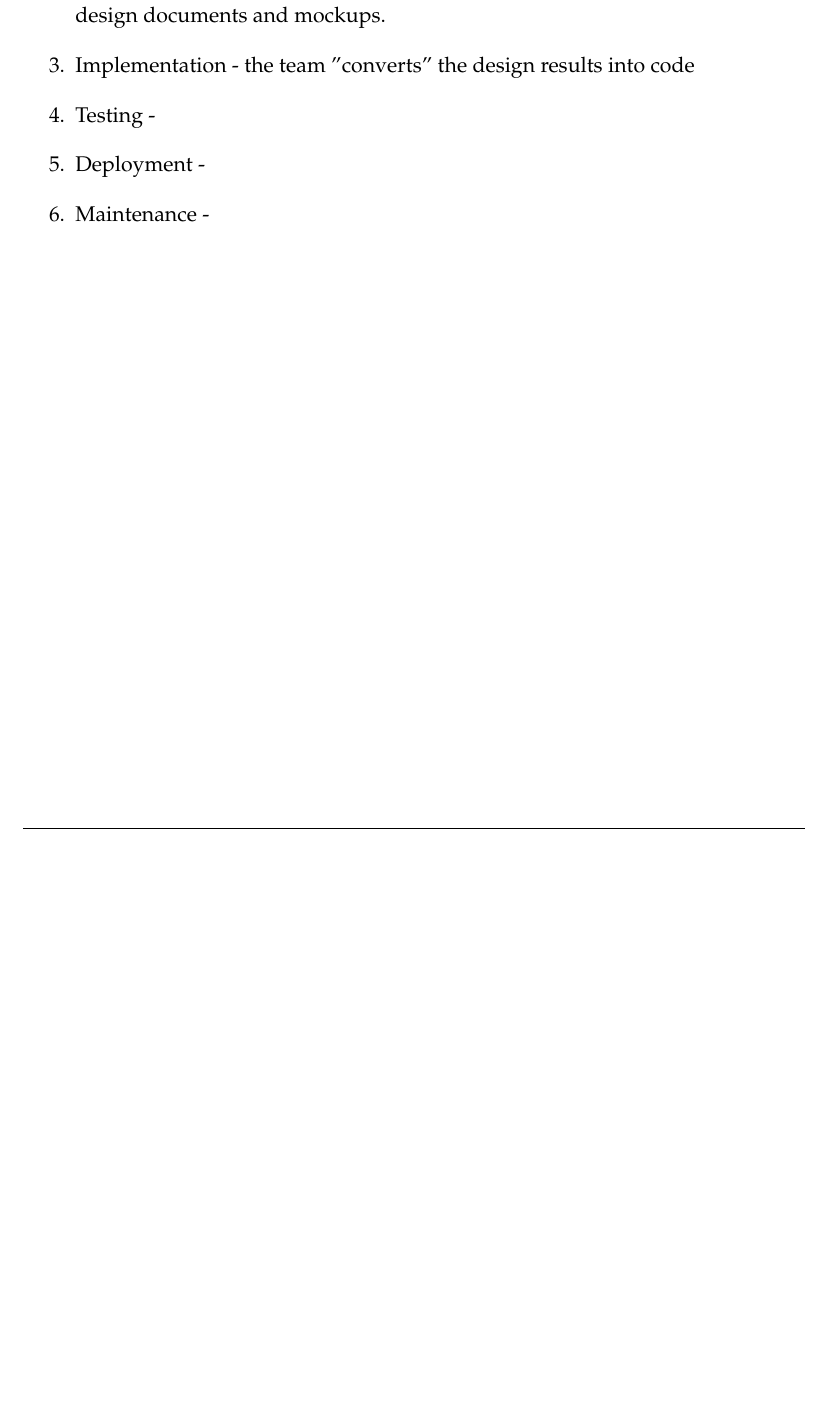
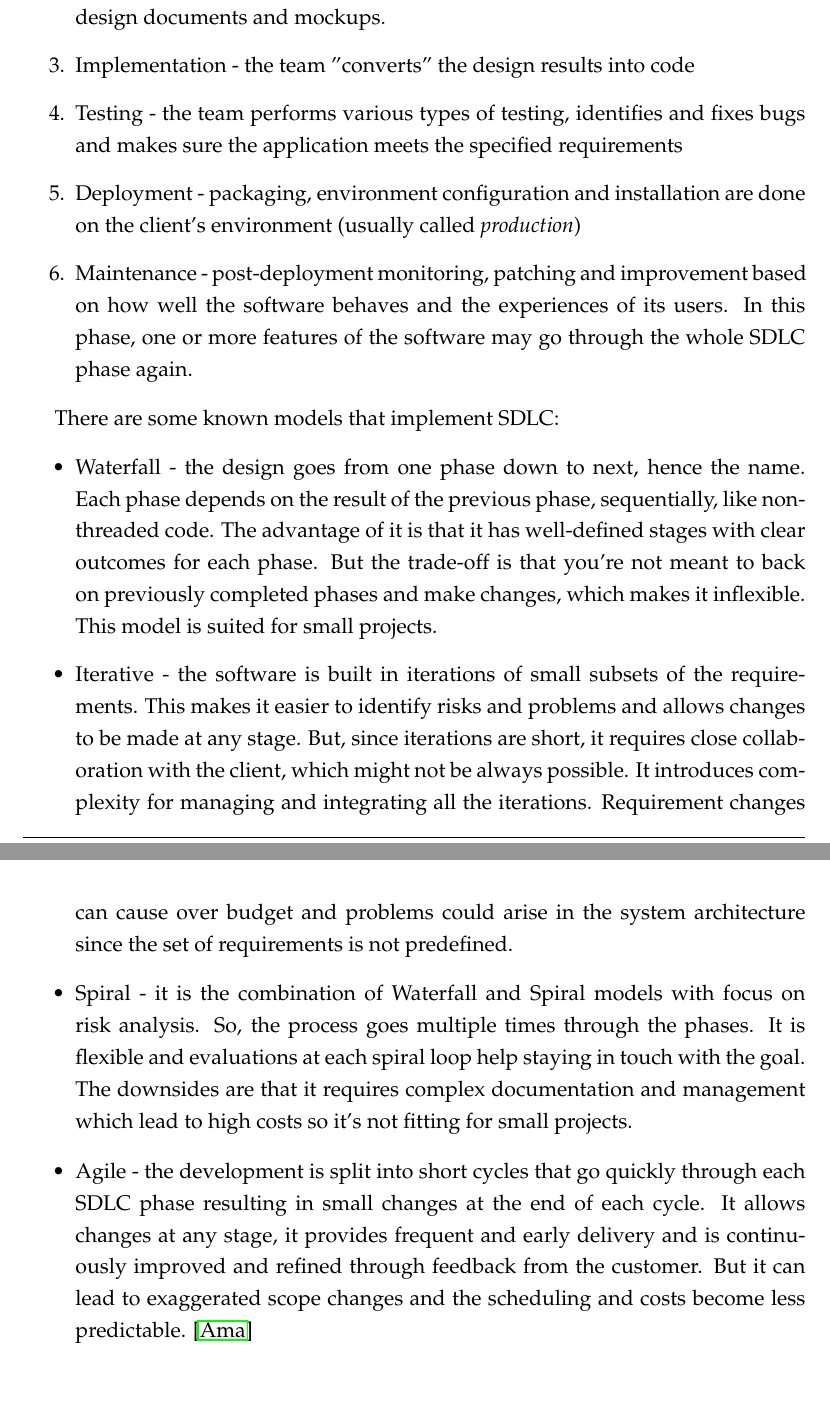
Before and after one commit to Patrulescu-Ronald-Sandrino/bachelor-thesis-paper, a LaTeX thesis (Attractions/main.tex, which reads Attractions/chapters/chapter2.tex): part of page 15 of 41 before the commit and two parts of pages 15 and 16 of 42 after it, the two joined at a grey line, cut so that both start at the same text, the shorter picture padded with empty space. Compiled offline with pdfLaTeX.

Commit message:
finish chapter 2

```diff
--- a/Attractions/chapters/chapter2.tex
+++ b/Attractions/chapters/chapter2.tex
@@ -67,7 +67,16 @@ The steps involved in SDLC may differ from team to team but a common denominator
     \item Planning - involves analyzing the cost-benefit, scheduling, resource estimation and resource allocation. Requirements are gathered from decision makers involved in the project, experts and customers.
     \item Design - By analyzing the requirements gather in the step before and taking into consider the resources available, the team comes with the optimal solution that can fullfil the requirements. This comes in the form of diagrams, schemas, design documents and mockups.
     \item Implementation - the team "converts" the design results into code
-    \item Testing -
-    \item Deployment -
-    \item Maintenance -
+    \item Testing - the team performs various types of testing, identifies and fixes bugs and makes sure the application meets the specified requirements
+    \item Deployment - packaging, environment configuration and installation are done on the client's environment (usually called \textit{production})
+    \item Maintenance - post-deployment monitoring, patching and improvement based on how well the software behaves and the experiences of its users. In this phase, one or more features of the software may go through the whole SDLC phase again.
 \end{enumerate}
+
+\par There are some known models that implement SDLC:
+
+\begin{itemize}
+    \item Waterfall - the design goes from one phase down to next, hence the name. Each phase depends on the result of the previous phase, sequentially, like non-threaded code. The advantage of it is that it has well-defined stages with clear outcomes for each phase. But the trade-off is that you're not meant to back on previously completed phases and make changes, which makes it inflexible. This model is suited for small projects.
+    \item Iterative - the software is built in iterations of small subsets of the requirements. This makes it easier to identify risks and problems and allows changes to be made at any stage. But, since iterations are short, it requires close collaboration with the client, which might not be always possible. It introduces complexity for managing and integrating all the iterations. Requirement changes can cause over budget and problems could arise in the system architecture since the set of requirements is not predefined.
+    \item Spiral - it is the combination of Waterfall and Spiral models with focus on risk analysis. So, the process goes multiple times through the phases. It is flexible and evaluations at each spiral loop help staying in touch with the goal. The downsides are that it requires complex documentation and management which lead to high costs so it's not fitting for small projects.
+    \item Agile - the development is split into short cycles that go quickly through each SDLC phase resulting in small changes at the end of each cycle. It allows changes at any stage, it provides frequent and early delivery and is continuously improved and refined through feedback from the customer. But it can lead to exaggerated scope changes and the scheduling and costs become less predictable. \cite{sdlc}
+\end{itemize}
```
Also changed, not shown: Attractions/references.bib (+7 -0 lines), Attractions.pdf, 1 other file.
